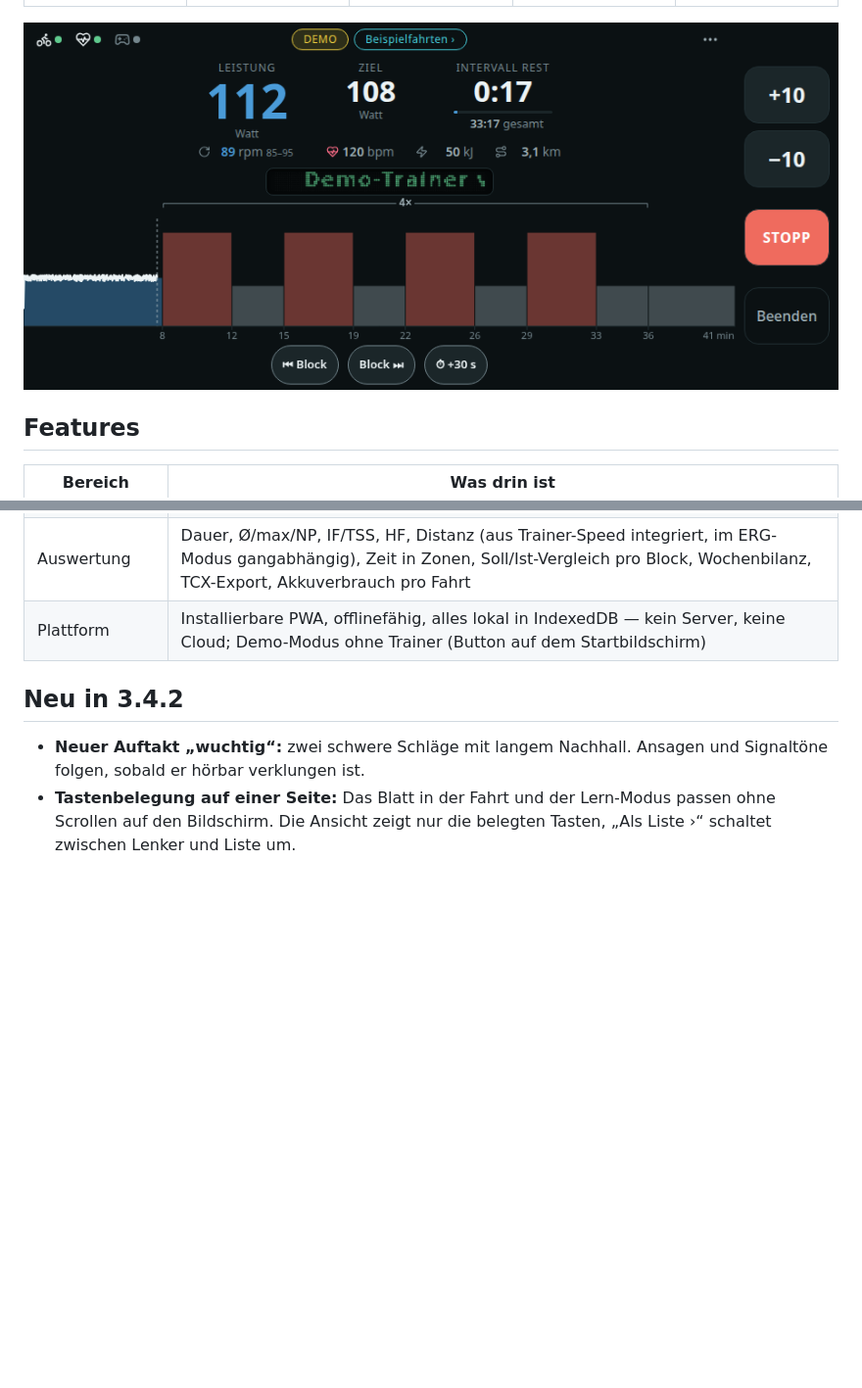
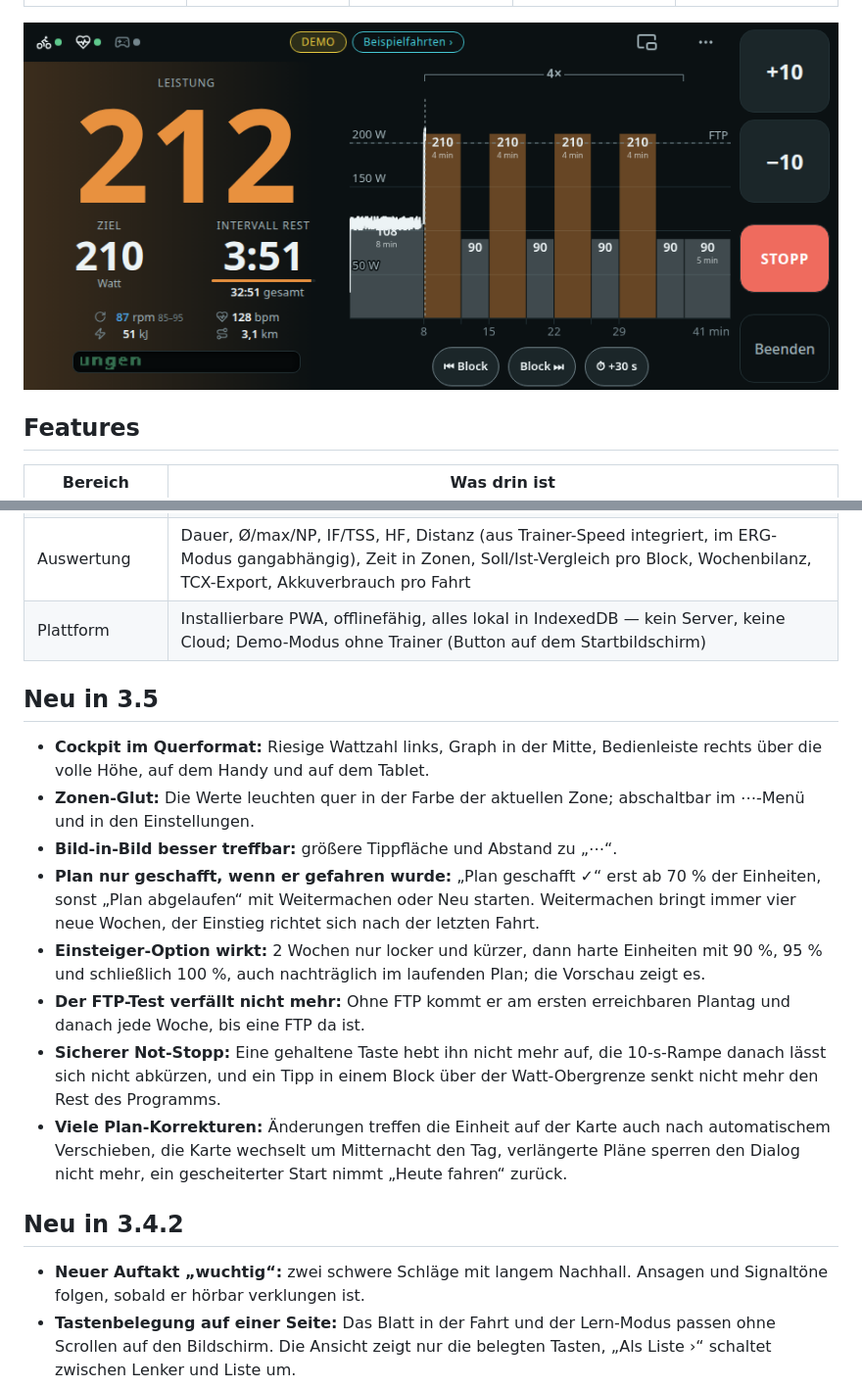
Before and after one commit to grenzenloseSchublade/ergoMergo, a Markdown page: README.md, 2 parts joined by grey strips. Shown at 98% size. Drawn GitHub-style; pictures changed too: docs/img/quer.png; blank space fills up the shorter version.

```diff
--- a/README.md
+++ b/README.md
@@ -64,6 +64,30 @@ dem Gerät.
 | Geräte | Trainer, Herzfrequenz-Gurt, Zwift Click/Ride; Tasten frei belegbar per Lern-Modus; Schnellverbindung ohne Geräteauswahl (mit Chrome-Flag) |
 | Auswertung | Dauer, Ø/max/NP, IF/TSS, HF, Distanz (aus Trainer-Speed integriert, im ERG-Modus gangabhängig), Zeit in Zonen, Soll/Ist-Vergleich pro Block, Wochenbilanz, TCX-Export, Akkuverbrauch pro Fahrt |
 | Plattform | Installierbare PWA, offlinefähig, alles lokal in IndexedDB — kein Server, keine Cloud; Demo-Modus ohne Trainer (Button auf dem Startbildschirm) |
+
+## Neu in 3.5
+
+- **Cockpit im Querformat:** Riesige Wattzahl links, Graph in der Mitte,
+  Bedienleiste rechts über die volle Höhe, auf dem Handy und auf dem Tablet.
+- **Zonen-Glut:** Die Werte leuchten quer in der Farbe der aktuellen Zone;
+  abschaltbar im ⋯-Menü und in den Einstellungen.
+- **Bild-in-Bild besser treffbar:** größere Tippfläche und Abstand zu „⋯“.
+- **Plan nur geschafft, wenn er gefahren wurde:** „Plan geschafft ✓“ erst ab 70 %
+  der Einheiten, sonst „Plan abgelaufen“ mit Weitermachen oder Neu starten.
+  Weitermachen bringt immer vier neue Wochen, der Einstieg richtet sich nach der
+  letzten Fahrt.
+- **Einsteiger-Option wirkt:** 2 Wochen nur locker und kürzer, dann harte
+  Einheiten mit 90 %, 95 % und schließlich 100 %, auch nachträglich im laufenden
+  Plan; die Vorschau zeigt es.
+- **Der FTP-Test verfällt nicht mehr:** Ohne FTP kommt er am ersten erreichbaren
+  Plantag und danach jede Woche, bis eine FTP da ist.
+- **Sicherer Not-Stopp:** Eine gehaltene Taste hebt ihn nicht mehr auf, die 10-s-Rampe
+  danach lässt sich nicht abkürzen, und ein Tipp in einem Block über der
+  Watt-Obergrenze senkt nicht mehr den Rest des Programms.
+- **Viele Plan-Korrekturen:** Änderungen treffen die Einheit auf der Karte auch
+  nach automatischem Verschieben, die Karte wechselt um Mitternacht den Tag,
+  verlängerte Pläne sperren den Dialog nicht mehr, ein gescheiterter Start nimmt
+  „Heute fahren“ zurück.
 
 ## Neu in 3.4.2
 
```
Also changed, not shown: docs/stil.md (+4 -0 lines), docs/trainingsplan.md (+20 -4 lines), 10 other files.
